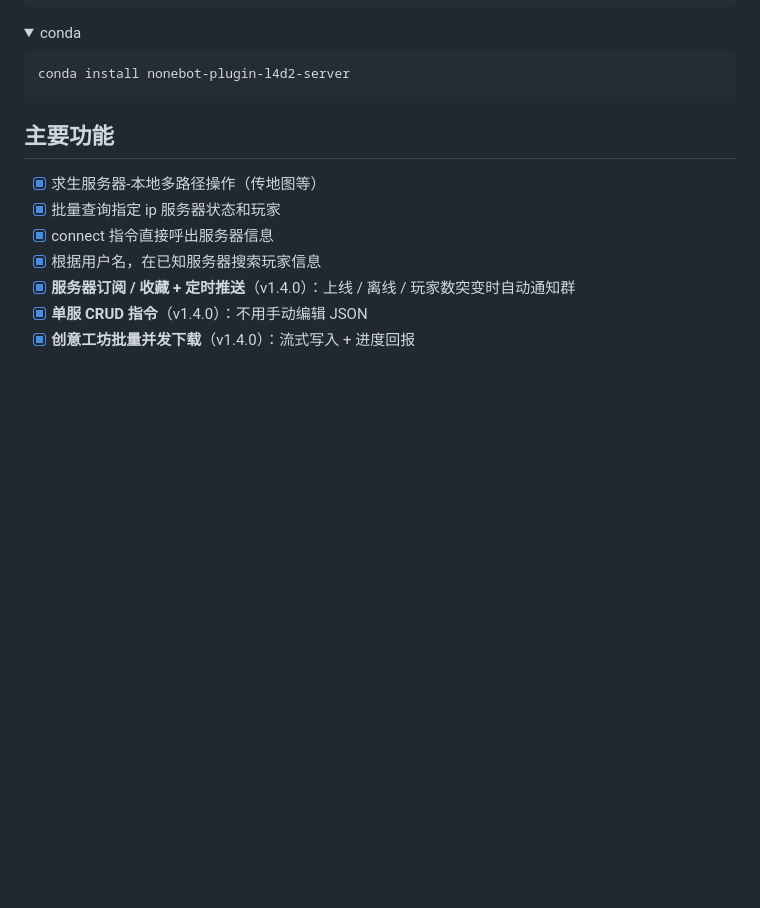
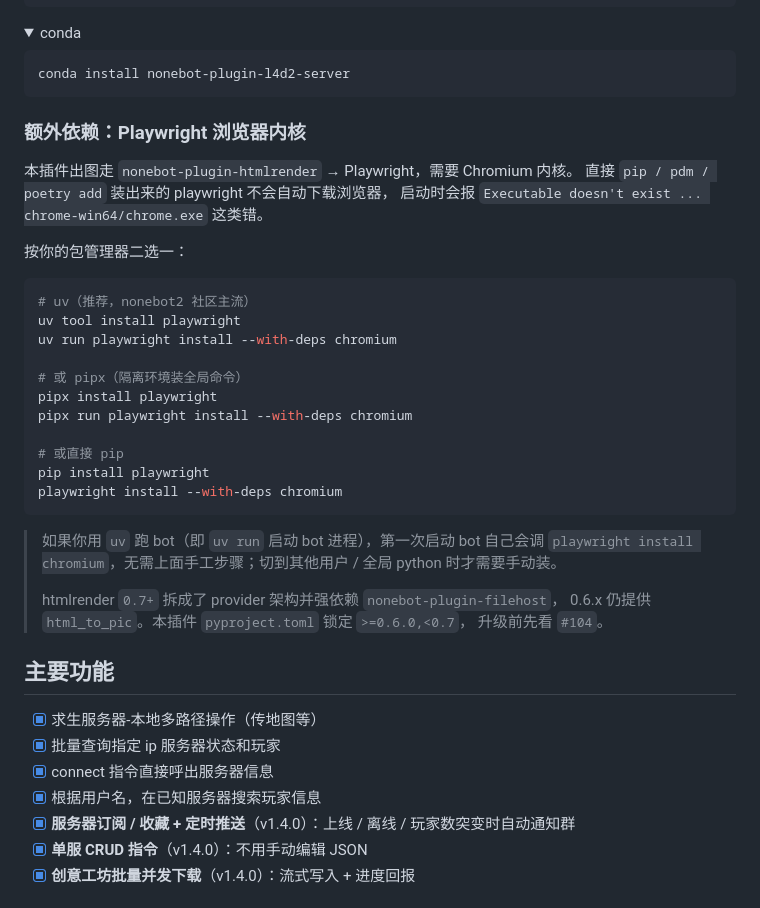
Before and after one commit to Agnes4m/nonebot_plugin_l4d2_server, a Markdown page: README.md, the part around the change. GitHub-like rendering; folded sections open; blank space fills up the shorter version.

Commit message:
docs: README 加 Playwright 浏览器内核安装说明（#104）
uv tool / pipx / pip 三条路径：
- ``uv tool install playwright && uv run playwright install --with-deps chromium``
- ``pipx install playwright && pipx run playwright install --with-deps chromium``
- ``pip install playwright && playwright install --with-deps chromium``

附 uv run bot 时的自检说明，以及 htmlrender 0.7+ 强依赖 filehost
所以锁在 0.6.x 的原因（呼应 pyproject.toml 里的那条注释）。

````diff
--- a/README.md
+++ b/README.md
@@ -151,6 +151,36 @@ conda install nonebot-plugin-l4d2-server
 
 </details>
 </details>
+
+### 额外依赖：Playwright 浏览器内核
+
+本插件出图走 `nonebot-plugin-htmlrender` → Playwright，需要 Chromium 内核。
+直接 `pip / pdm / poetry add` 装出来的 playwright 不会自动下载浏览器，
+启动时会报 `Executable doesn't exist ... chrome-win64/chrome.exe` 这类错。
+
+按你的包管理器二选一：
+
+```bash
+# uv（推荐，nonebot2 社区主流）
+uv tool install playwright
+uv run playwright install --with-deps chromium
+
+# 或 pipx（隔离环境装全局命令）
+pipx install playwright
+pipx run playwright install --with-deps chromium
+
+# 或直接 pip
+pip install playwright
+playwright install --with-deps chromium
+```
+
+> 如果你用 `uv` 跑 bot（即 `uv run` 启动 bot 进程），第一次启动 bot 自己会调
+> `playwright install chromium`，无需上面手工步骤；切到其他用户 / 全局
+> python 时才需要手动装。
+>
+> htmlrender `0.7+` 拆成了 provider 架构并强依赖 `nonebot-plugin-filehost`，
+> 0.6.x 仍提供 `html_to_pic`。本插件 `pyproject.toml` 锁定 `>=0.6.0,<0.7`，
+> 升级前先看 `#104`。
 
 ## 主要功能
 
````
